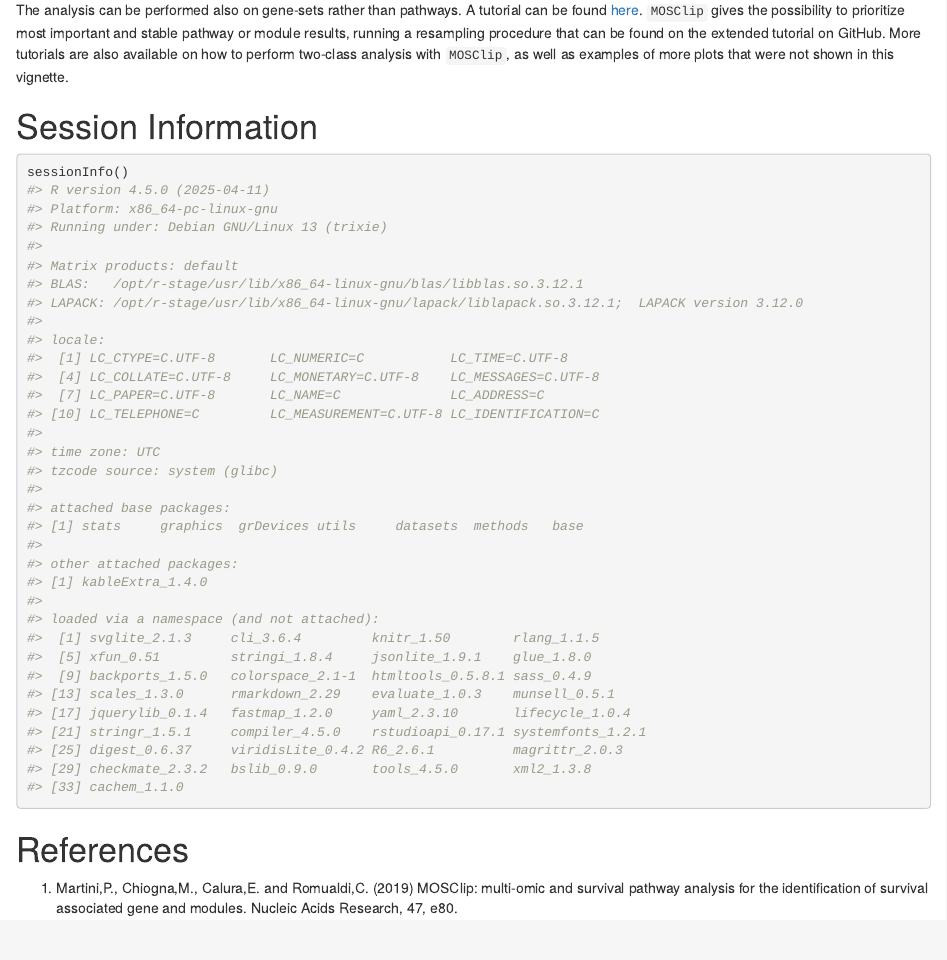
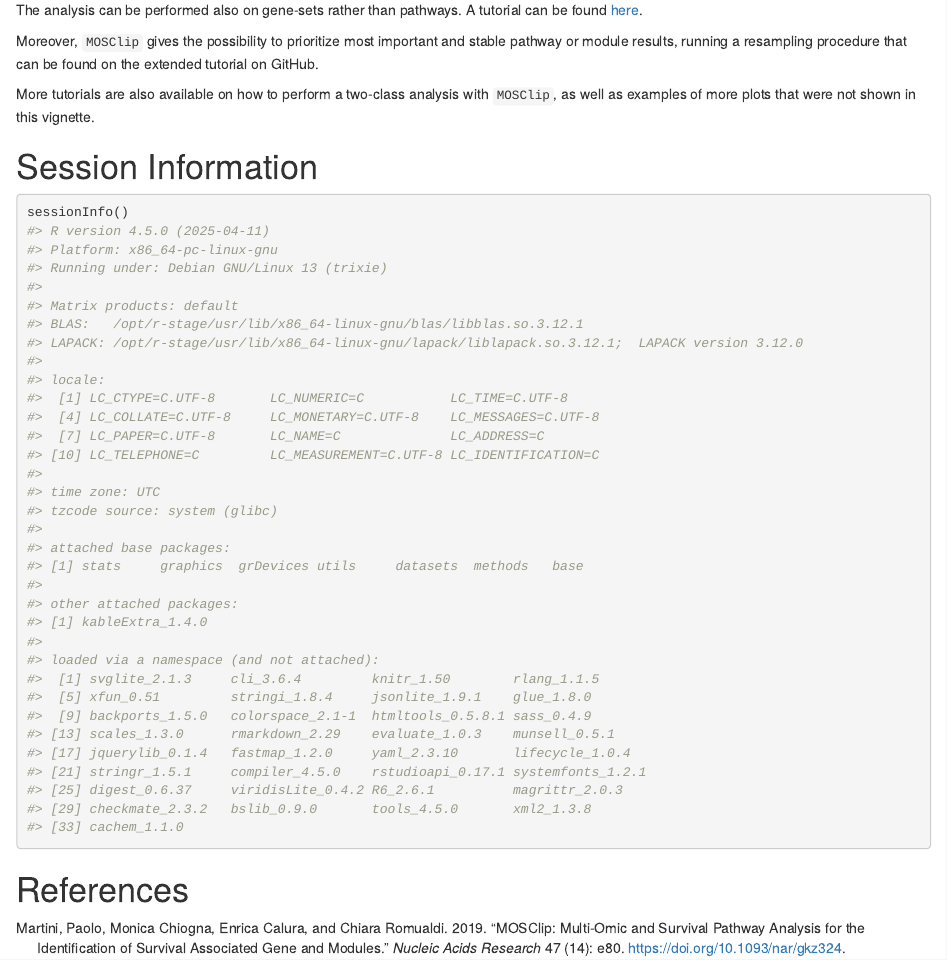
Before and after one commit to CaluraLab/MOSClip, an R Markdown document (vignettes/mosclip_vignette.Rmd): the page in a window 1100 px wide, from 5350 px down before the commit and from 5370 px down after it, so that both start at the same text. Rendered offline with R 4.5, knitr and Pandoc, with nearby package versions; drawn as R Markdown's standard HTML page in place of the format the file asks for; some code elsewhere in the file could not run offline.

Commit message:
add bibliography to vignette

````diff
--- /dev/null
+++ b/inst/mosclip.bib
@@ -0,0 +1,18 @@
+
+@article{martini_mosclip_2019,
+	title = {{MOSClip}: multi-omic and survival pathway analysis for the identification of survival associated gene and modules},
+	volume = {47},
+	issn = {0305-1048},
+	url = {https://doi.org/10.1093/nar/gkz324},
+	doi = {10.1093/nar/gkz324},
+	shorttitle = {{MOSClip}},
+	abstract = {Survival analyses of gene expression data has been a useful and widely used approach in clinical applications. But, in complex diseases, such as cancer, the identification of survival-associated cell processes - rather than single genes - provides more informative results because the efficacy of survival prediction increases when multiple prognostic features are combined to enlarge the possibility of having druggable targets. Moreover, genome-wide screening in molecular medicine has rapidly grown, providing not only gene expression but also multi-omic measurements such as {DNA} mutations, methylation, expression, and copy number data. In cancer, virtually all these aberrations can contribute in synergy to pathological processes, and their measurements can improve a patient’s outcome and help in diagnosis and treatment decisions. Here, we present {MOSClip}, an R package implementing a new topological pathway analysis tool able to integrate multi-omic data and look for survival-associated gene modules. {MOSClip} tests the survival association of dimensionality-reduced multi-omic data using multivariate models, providing graphical devices for management, browsing and interpretation of results. Using simulated data we evaluated {MOSClip} performance in terms of false positives and false negatives in different settings, while the {TCGA} ovarian cancer dataset is used as a case study to highlight {MOSClip}’s potential.},
+	pages = {e80},
+	number = {14},
+	journaltitle = {Nucleic Acids Research},
+	shortjournal = {Nucleic Acids Research},
+	author = {Martini, Paolo and Chiogna, Monica and Calura, Enrica and Romualdi, Chiara},
+	urldate = {2024-09-14},
+	date = {2019-08-22},
+	file = {Full Text PDF:/home/annab/snap/zotero-snap/common/Zotero/storage/DW9URGZP/Martini et al. - 2019 - MOSClip multi-omic and survival pathway analysis .pdf:application/pdf;Snapshot:/home/annab/snap/zotero-snap/common/Zotero/storage/XG3T3CU6/5485070.html:text/html},
+}
--- a/vignettes/mosclip_vignette.Rmd
+++ b/vignettes/mosclip_vignette.Rmd
@@ -10,6 +10,7 @@ vignette: >
   %\VignetteEngine{knitr::rmarkdown}
   %\VignetteEncoding{UTF-8}
 Package: MOSClip
+bibliography: ../inst/mosclip.bib
 ---
 
 # Abstract {.unnumbered}
@@ -307,10 +309,12 @@
 The analysis can be performed also on gene-sets rather than pathways. A tutorial
 can be found [here](https://cavei.github.io/MOSClipTutorials/
 workflowGitHub_TCGA_MOSClipAnalysisTutorial_geneList.html).
-`MOSClip` gives the possibility to prioritize most important and stable pathway
-or module results, running a resampling procedure that can be found on the
-extended tutorial on GitHub.
-More tutorials are also available on how to perform two-class analysis with
+
+Moreover, `MOSClip` gives the possibility to prioritize most important and
+stable pathway or module results, running a resampling procedure that can be
+found on the extended tutorial on GitHub.
+
+More tutorials are also available on how to perform a two-class analysis with
 `MOSClip`, as well as examples of more plots that were not shown in this
 vignette.
 
@@ -319,7 +323,4 @@ vignette.
 sessionInfo()
 ```
 
-# References
-1. Martini,P., Chiogna,M., Calura,E. and Romualdi,C. (2019) MOSClip: multi-omic
-and survival pathway analysis for the identification of survival associated
-gene and modules. Nucleic Acids Research, 47, e80.
+# References {.unnumbered}
````
Also changed, not shown: vignettes/mosclip_vignette.Rmd (13 more changed lines).
